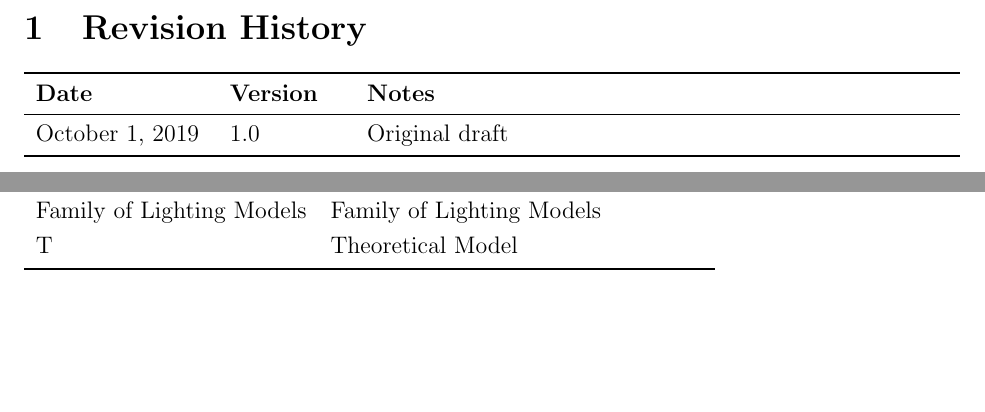
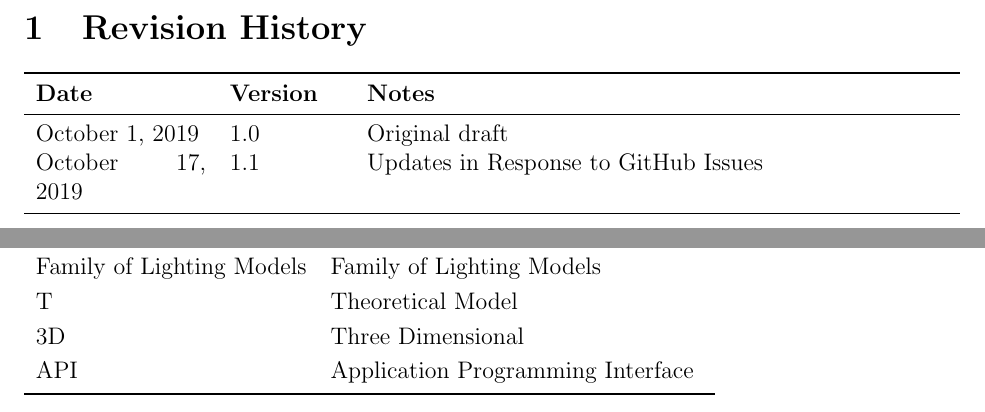
Before and after one commit to sorainsm/library-of-lighting-models, a LaTeX document (Commonality-Analysis/CA.tex): two parts of pages 2 and 4 of 29, joined at a grey line, cut so that both start at the same text, the shorter picture padded with empty space. Compiled offline with pdfLaTeX.

Commit message:
Added API and 3D to Abbreviations + Acronyms table.

```diff
--- a/Commonality-Analysis/CA.tex
+++ b/Commonality-Analysis/CA.tex
@@ -109,6 +109,7 @@
 \toprule {\bf Date} & {\bf Version} & {\bf Notes}\\
 \midrule
 October 1, 2019 & 1.0 & Original draft\\
+October 17, 2019 & 1.1 & Updates in Response to GitHub Issues \\
 \bottomrule
 \end{tabularx}
 
@@ -217,6 +218,8 @@ $I$ & -- & Intensity (Luminance) of Light Source. \\
   LM & Lighting Model\\
   \famname{} & \famname{}\\
   T & Theoretical Model\\
+  3D & Three Dimensional \\
+  API & Application Programming Interface \\
   \bottomrule
 \end{tabular}\\
 
```
Also changed, not shown: Commonality-Analysis/CA.pdf.
